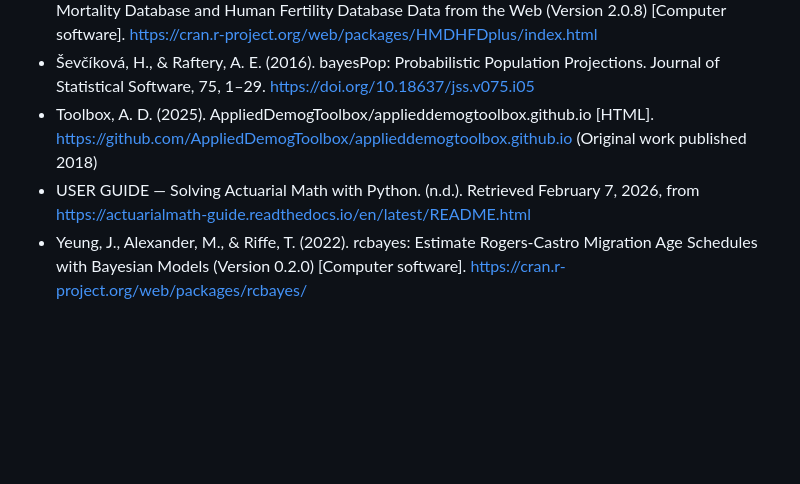
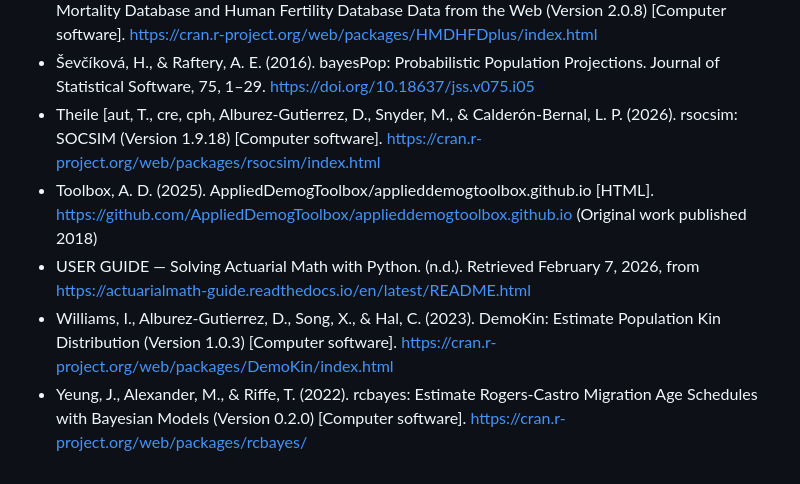
Before and after one commit to akbaritabar/Course_introduction_to_demographic_methods, a Markdown page: Hands_on/ReadMe.md, the part around the change. Rendered like a GitHub page; blank space fills up the shorter version.

Commit message:
Synced: A list of R packages and resources for demographic methods in R, Python, etc, added to use for hands-on and final essay, UPDATED

```diff
--- a/Hands_on/ReadMe.md
+++ b/Hands_on/ReadMe.md
@@ -17,6 +17,8 @@ Please check these R packages and resources on your own. Some could be very help
 - Riffe, T. (2025). DemoTools. https://timriffe.github.io/DemoTools/index.html
 - Riffe, T., Boe, C., Hilton, J., Goldstein, J., Holzman, S., & Yoo, S. H. (2025). HMDHFDplus: Read Human Mortality Database and Human Fertility Database Data from the Web (Version 2.0.8) [Computer software]. https://cran.r-project.org/web/packages/HMDHFDplus/index.html
 - Ševčíková, H., & Raftery, A. E. (2016). bayesPop: Probabilistic Population Projections. Journal of Statistical Software, 75, 1–29. https://doi.org/10.18637/jss.v075.i05
+- Theile  [aut, T., cre, cph, Alburez-Gutierrez, D., Snyder, M., & Calderón-Bernal, L. P. (2026). rsocsim: SOCSIM (Version 1.9.18) [Computer software]. https://cran.r-project.org/web/packages/rsocsim/index.html
 - Toolbox, A. D. (2025). AppliedDemogToolbox/applieddemogtoolbox.github.io [HTML]. https://github.com/AppliedDemogToolbox/applieddemogtoolbox.github.io (Original work published 2018)
 - USER GUIDE — Solving Actuarial Math with Python. (n.d.). Retrieved February 7, 2026, from https://actuarialmath-guide.readthedocs.io/en/latest/README.html
+- Williams, I., Alburez-Gutierrez, D., Song, X., & Hal, C. (2023). DemoKin: Estimate Population Kin Distribution (Version 1.0.3) [Computer software]. https://cran.r-project.org/web/packages/DemoKin/index.html
 - Yeung, J., Alexander, M., & Riffe, T. (2022). rcbayes: Estimate Rogers-Castro Migration Age Schedules with Bayesian Models (Version 0.2.0) [Computer software]. https://cran.r-project.org/web/packages/rcbayes/
```
